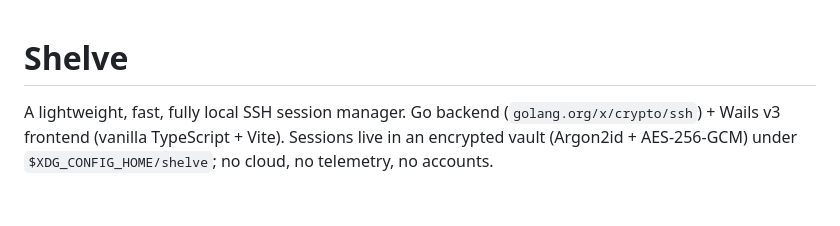
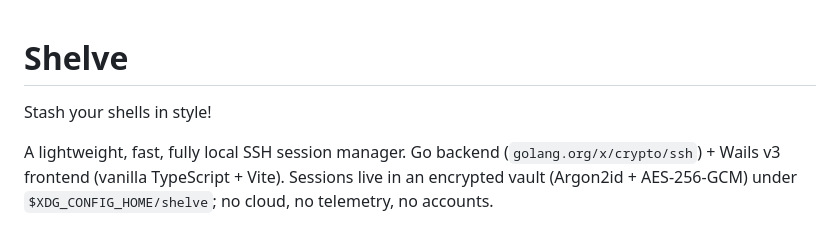
Before and after one commit to yimgzz/Shelve, a Markdown page: README.md, the part around the change. GitHub-like rendering; blank space fills up the shorter version.

Commit message:
docs: README.md updated

```diff
--- a/README.md
+++ b/README.md
@@ -1,4 +1,6 @@
 # Shelve
+
+Stash your shells in style!
 
 A lightweight, fast, fully local SSH session manager. Go backend
 (`golang.org/x/crypto/ssh`) + Wails v3 frontend (vanilla TypeScript + Vite).
```
